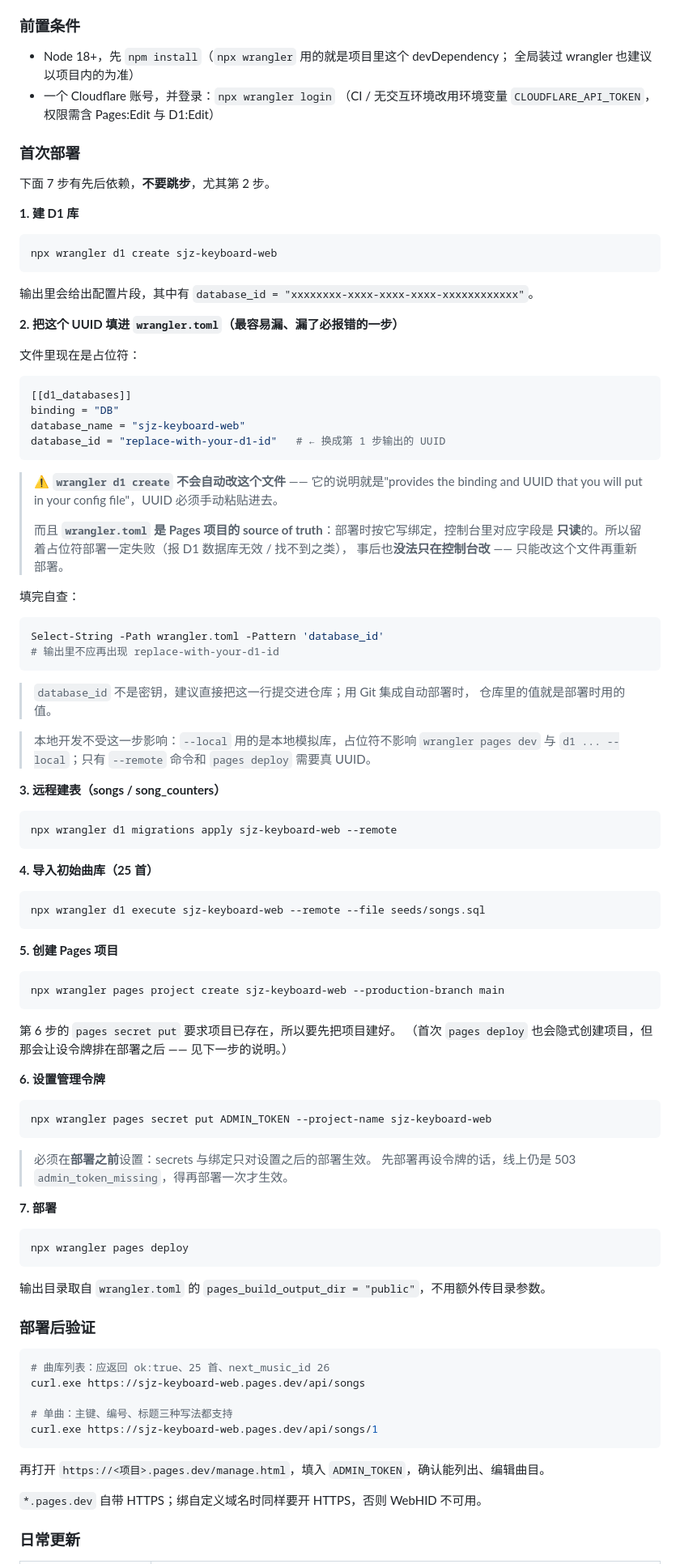
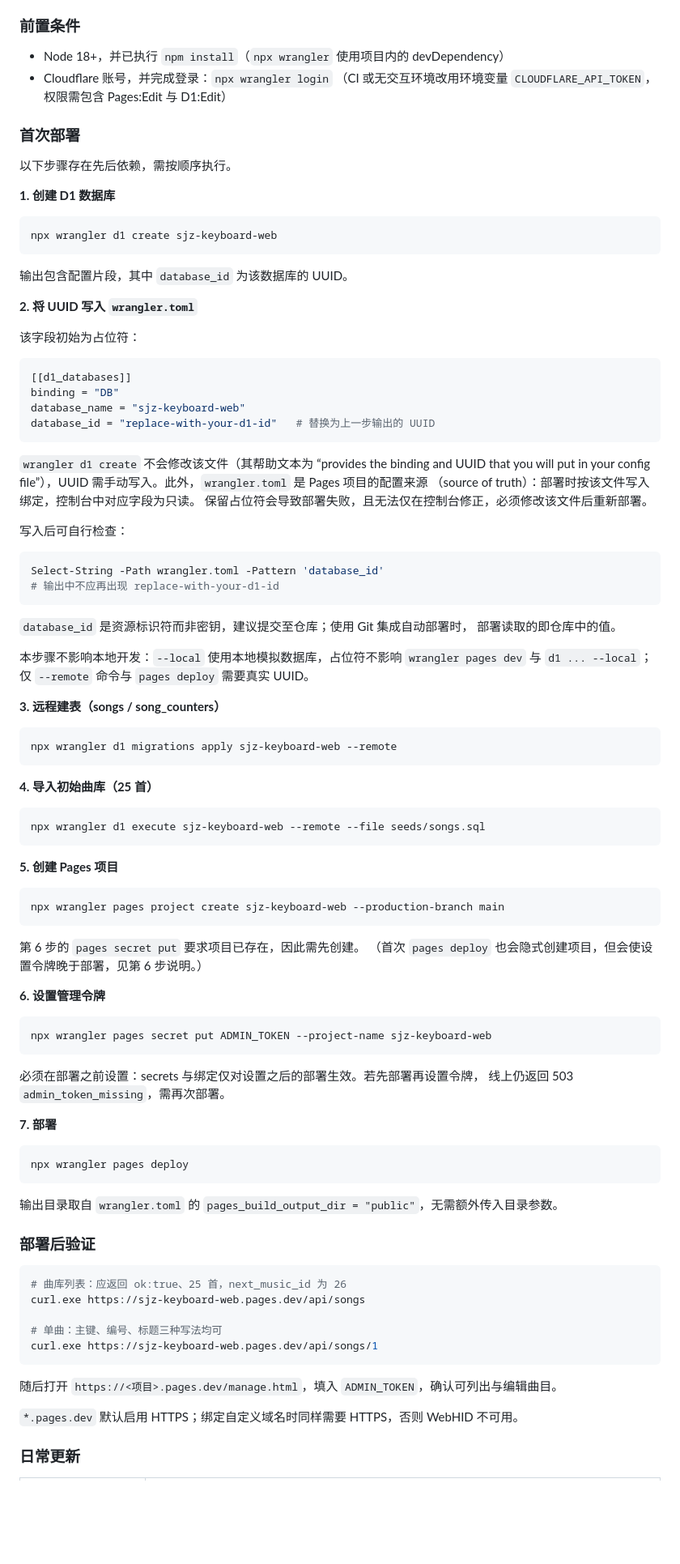
Before and after one commit to imccmoe/sjz-keyboard-web, a Markdown page: README.md, the part around one of its changes. Shown at 81% size. Rendered like a GitHub page; blank space fills up the shorter version.

````diff
--- a/README.md
+++ b/README.md
@@ -85,53 +85,50 @@ ADMIN_TOKEN=dev-only-change-me
 
 ### 前置条件
 
-- Node 18+，先 `npm install`（`npx wrangler` 用的就是项目里这个 devDependency；
-  全局装过 wrangler 也建议以项目内的为准）
-- 一个 Cloudflare 账号，并登录：`npx wrangler login`
-  （CI / 无交互环境改用环境变量 `CLOUDFLARE_API_TOKEN`，权限需含 Pages:Edit 与 D1:Edit）
+- Node 18+，并已执行 `npm install`（`npx wrangler` 使用项目内的 devDependency）
+- Cloudflare 账号，并完成登录：`npx wrangler login`
+  （CI 或无交互环境改用环境变量 `CLOUDFLARE_API_TOKEN`，权限需包含 Pages:Edit 与 D1:Edit）
 
 ### 首次部署
 
-下面 7 步有先后依赖，**不要跳步**，尤其第 2 步。
+以下步骤存在先后依赖，需按顺序执行。
 
-**1. 建 D1 库**
+**1. 创建 D1 数据库**
 
 ```powershell
 npx wrangler d1 create sjz-keyboard-web
 ```
 
-输出里会给出配置片段，其中有 `database_id = "xxxxxxxx-xxxx-xxxx-xxxx-xxxxxxxxxxxx"`。
+输出包含配置片段，其中 `database_id` 为该数据库的 UUID。
 
-**2. 把这个 UUID 填进 `wrangler.toml`（最容易漏、漏了必报错的一步）**
+**2. 将 UUID 写入 `wrangler.toml`**
 
-文件里现在是占位符：
+该字段初始为占位符：
 
 ```toml
 [[d1_databases]]
 binding = "DB"
 database_name = "sjz-keyboard-web"
-database_id = "replace-with-your-d1-id"   # ← 换成第 1 步输出的 UUID
+database_id = "replace-with-your-d1-id"   # 替换为上一步输出的 UUID
 ```
 
-> ⚠️ **`wrangler d1 create` 不会自动改这个文件** —— 它的说明就是"provides the binding and UUID
-> that you will put in your config file"，UUID 必须手动粘贴进去。
->
-> 而且 **`wrangler.toml` 是 Pages 项目的 source of truth**：部署时按它写绑定，控制台里对应字段是
-> **只读**的。所以留着占位符部署一定失败（报 D1 数据库无效 / 找不到之类），
-> 事后也**没法只在控制台改** —— 只能改这个文件再重新部署。
+`wrangler d1 create` 不会修改该文件（其帮助文本为 “provides the binding and UUID that you
+will put in your config file”），UUID 需手动写入。此外，`wrangler.toml` 是 Pages 项目的配置来源
+（source of truth）：部署时按该文件写入绑定，控制台中对应字段为只读。
+保留占位符会导致部署失败，且无法仅在控制台修正，必须修改该文件后重新部署。
 
-填完自查：
+写入后可自行检查：
 
 ```powershell
 Select-String -Path wrangler.toml -Pattern 'database_id'
-# 输出里不应再出现 replace-with-your-d1-id
+# 输出中不应再出现 replace-with-your-d1-id
 ```
 
-> `database_id` 不是密钥，建议直接把这一行提交进仓库；用 Git 集成自动部署时，
-> 仓库里的值就是部署时用的值。
+`database_id` 是资源标识符而非密钥，建议提交至仓库；使用 Git 集成自动部署时，
+部署读取的即仓库中的值。
 
-> 本地开发不受这一步影响：`--local` 用的是本地模拟库，占位符不影响
-> `wrangler pages dev` 与 `d1 ... --local`；只有 `--remote` 命令和 `pages deploy` 需要真 UUID。
+本步骤不影响本地开发：`--local` 使用本地模拟数据库，占位符不影响 `wrangler pages dev`
+与 `d1 ... --local`；仅 `--remote` 命令与 `pages deploy` 需要真实 UUID。
 
 **3. 远程建表（songs / song_counters）**
 
@@ -151,8 +148,8 @@ npx wrangler d1 execute sjz-keyboard-web --remote --file seeds/songs.sql
 npx wrangler pages project create sjz-keyboard-web --production-branch main
 ```
 
-第 6 步的 `pages secret put` 要求项目已存在，所以要先把项目建好。
-（首次 `pages deploy` 也会隐式创建项目，但那会让设令牌排在部署之后 —— 见下一步的说明。）
+第 6 步的 `pages secret put` 要求项目已存在，因此需先创建。
+（首次 `pages deploy` 也会隐式创建项目，但会使设置令牌晚于部署，见第 6 步说明。）
 
 **6. 设置管理令牌**
 
@@ -160,8 +157,8 @@ npx wrangler pages project create sjz-keyboard-web --production-branch main
 npx wrangler pages secret put ADMIN_TOKEN --project-name sjz-keyboard-web
 ```
 
-> 必须在**部署之前**设置：secrets 与绑定只对设置之后的部署生效。
-> 先部署再设令牌的话，线上仍是 503 `admin_token_missing`，得再部署一次才生效。
+必须在部署之前设置：secrets 与绑定仅对设置之后的部署生效。若先部署再设置令牌，
+线上仍返回 503 `admin_token_missing`，需再次部署。
 
 **7. 部署**
 
@@ -169,21 +166,21 @@ npx wrangler pages secret put ADMIN_TOKEN --project-name sjz-keyboard-web
 npx wrangler pages deploy
 ```
 
-输出目录取自 `wrangler.toml` 的 `pages_build_output_dir = "public"`，不用额外传目录参数。
+输出目录取自 `wrangler.toml` 的 `pages_build_output_dir = "public"`，无需额外传入目录参数。
 
 ### 部署后验证
 
 ```powershell
-# 曲库列表：应返回 ok:true、25 首、next_music_id 26
+# 曲库列表：应返回 ok:true、25 首，next_music_id 为 26
 curl.exe https://sjz-keyboard-web.pages.dev/api/songs
 
-# 单曲：主键、编号、标题三种写法都支持
+# 单曲：主键、编号、标题三种写法均可
 curl.exe https://sjz-keyboard-web.pages.dev/api/songs/1
 ```
 
-再打开 `https://<项目>.pages.dev/manage.html`，填入 `ADMIN_TOKEN`，确认能列出、编辑曲目。
+随后打开 `https://<项目>.pages.dev/manage.html`，填入 `ADMIN_TOKEN`，确认可列出与编辑曲目。
 
-`*.pages.dev` 自带 HTTPS；绑自定义域名时同样要开 HTTPS，否则 WebHID 不可用。
+`*.pages.dev` 默认启用 HTTPS；绑定自定义域名时同样需要 HTTPS，否则 WebHID 不可用。
 
 ### 日常更新
 
````
Also changed, not shown: other parts of README.md (+89 -89 lines).
